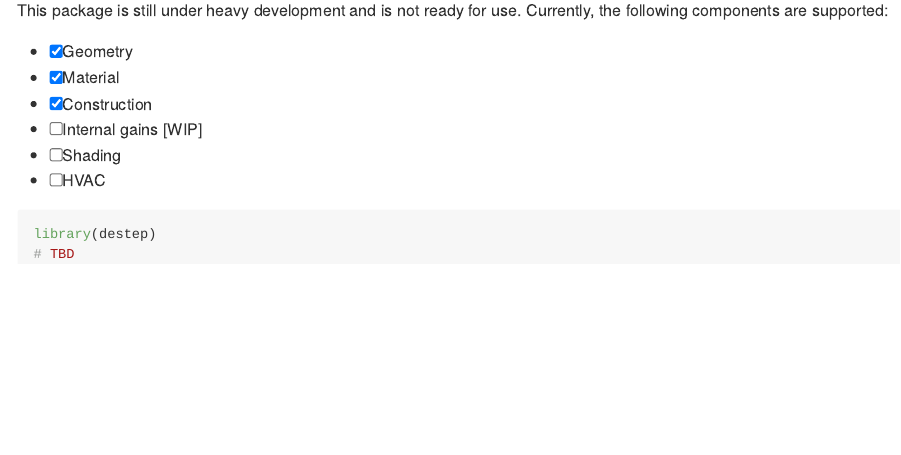
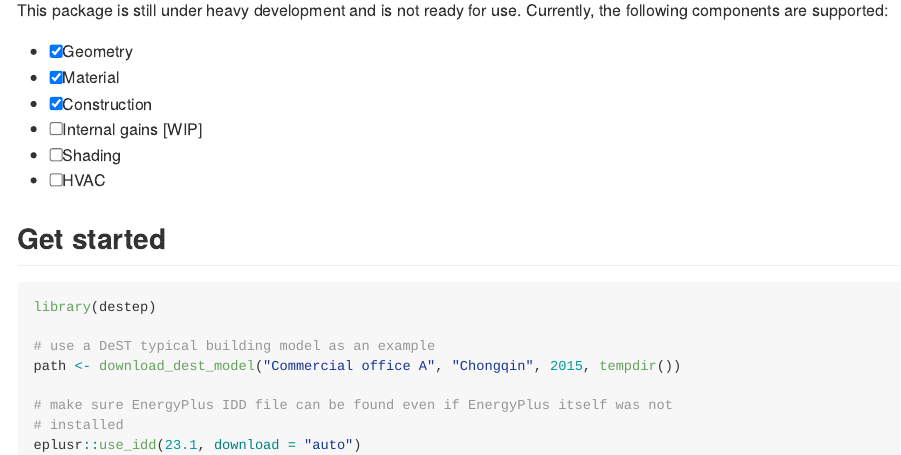
Before and after one commit to hongyuanjia/destep, an R Markdown document (README.Rmd): the page in a window 1100 px wide, from 500 px down. The pictures show the output file README.md that the author committed with the source, drawn offline in the style of GitHub; long lines of code are wrapped; badge pictures from the web are left out.

Commit message:
doc: add examples in README

````diff
--- a/README.Rmd
+++ b/README.Rmd
@@ -45,6 +45,14 @@
 * [ ] Shading
 * [ ] HVAC
 
-```r
+## Get started
+
+```{r example}
 library(destep)
-# TBD
+
+# use a DeST typical building model as an example
+path <- download_dest_model("Commercial office A", "Chongqin", 2015, tempdir())
+
+# make sure EnergyPlus IDD file can be found even if EnergyPlus itself was not
+# installed
+eplusr::use_idd(23.1, download = "auto")
````
Also changed, not shown: README.md, README.Rmd (3 more changed lines).
